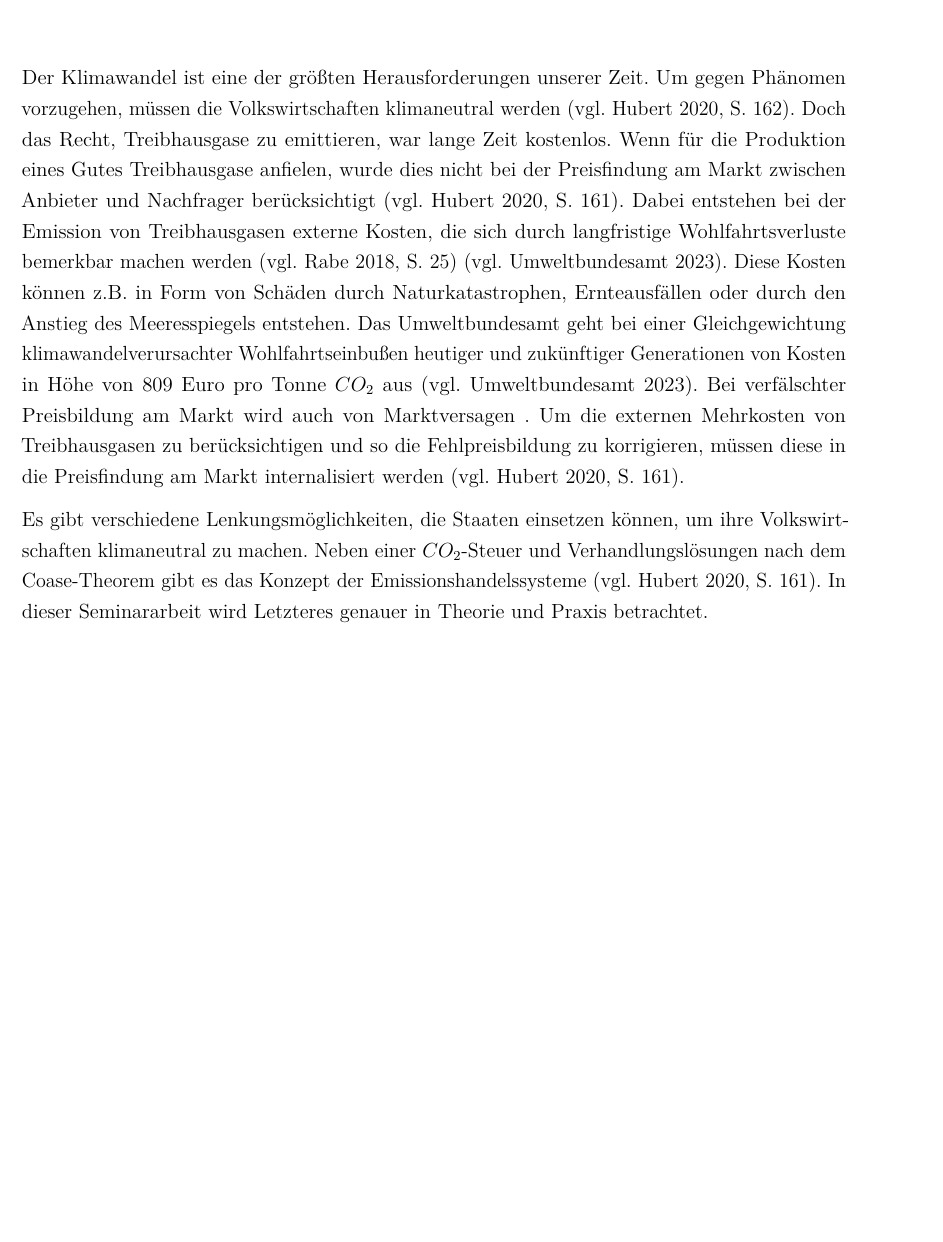
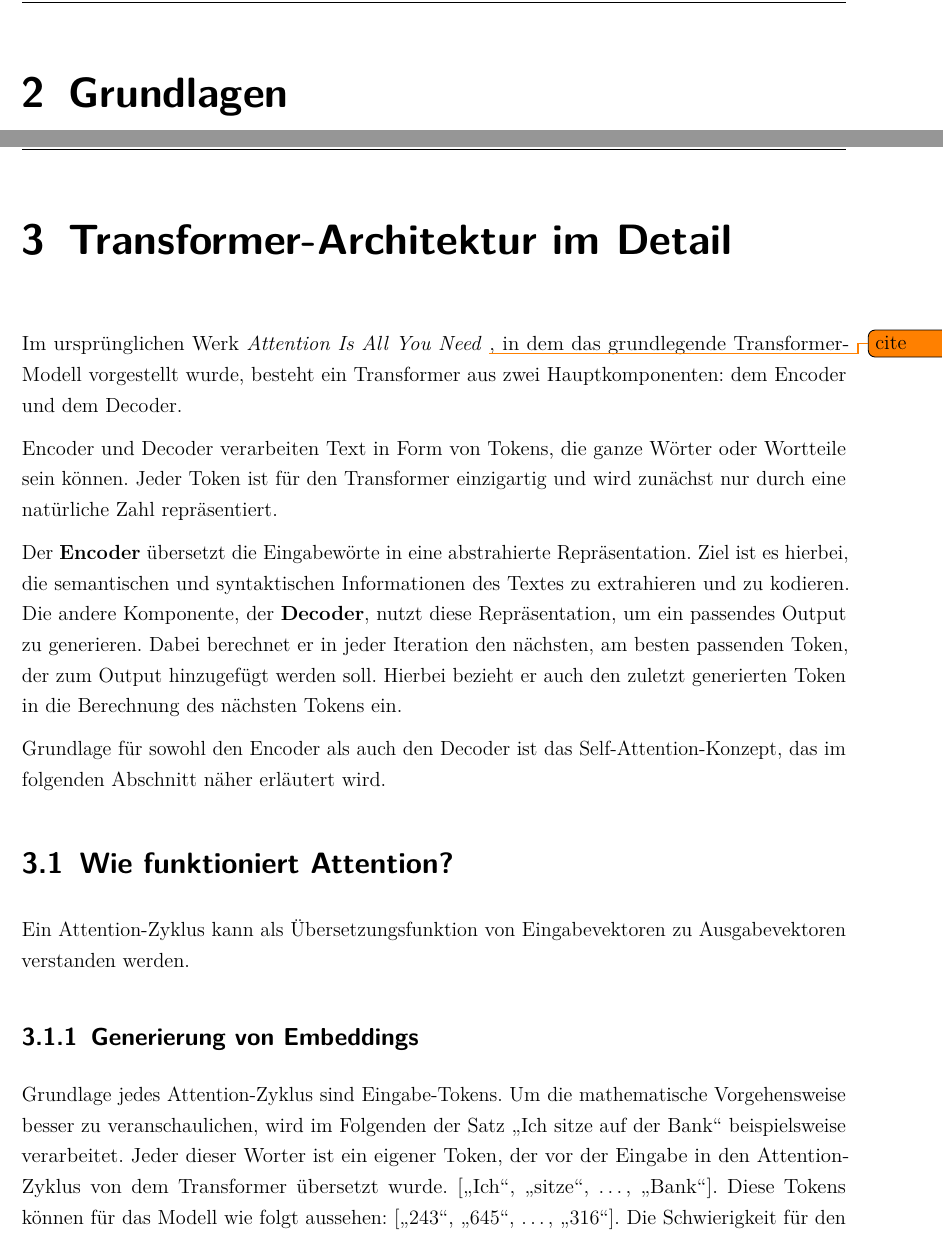
Before and after one commit to alex-meinecke/Ausarbeitung-Transformer-Architekturen, a LaTeX document (Praxisbericht.tex, which reads Inhalt/04_Inhalt/einleitung.tex, Inhalt/04_Inhalt/grundlagen.tex, Inhalt/04_Inhalt/transformer.tex): part of page 6 of 7 before the commit and two parts of pages 7 and 8 of 10 after it, the two joined at a grey line, cut at the place of the change, the shorter picture padded with empty space. Compiled offline with pdfLaTeX.

Commit message:
Anfang Architekture Kapitel

```diff
--- a/Inhalt/04_Inhalt/einleitung.tex
+++ b/Inhalt/04_Inhalt/einleitung.tex
@@ -1,13 +1 @@
 \chapter{Einleitung}
-
-Der Klimawandel ist eine der größten Herausforderungen unserer Zeit. Um gegen Phänomen vorzugehen, müssen die Volkswirtschaften klimaneutral werden (vgl. \cite[S. 162]{hubert.2020}).
-Doch das Recht, Treibhausgase zu emittieren, war lange Zeit kostenlos. Wenn für die Produktion eines Gutes Treibhausgase anfielen, wurde dies nicht bei der Preisfindung am Markt zwischen Anbieter und Nachfrager berücksichtigt (vgl. \cite[S. 161]{hubert.2020}).
-Dabei entstehen bei der Emission von Treibhausgasen externe Kosten, die sich durch langfristige Wohlfahrtsverluste bemerkbar machen werden (vgl. \cite[S. 25]{rabe.2018}) (vgl. \cite{ub4.2023}).
-Diese Kosten können z.B. in Form von Schäden durch Naturkatastrophen, Ernteausfällen oder durch den Anstieg des Meeresspiegels entstehen.
-Das Umweltbundesamt geht bei einer Gleichgewichtung klimawandelverursachter Wohlfahrtseinbußen heutiger und zukünftiger Generationen von Kosten in Höhe von 809 Euro pro Tonne $CO_2$ aus (vgl. \cite{ub4.2023}).
-Bei verfälschter Preisbildung am Markt wird auch von Marktversagen .
-Um die externen Mehrkosten von Treibhausgasen zu berücksichtigen und so die Fehlpreisbildung zu korrigieren, müssen diese in die Preisfindung am Markt internalisiert werden (vgl. \cite[S. 161]{hubert.2020}).
-
-Es gibt verschiedene Lenkungsmöglichkeiten, die Staaten einsetzen können, um ihre Volkswirtschaften klimaneutral zu machen.
-Neben einer $CO_2$-Steuer und Verhandlungslösungen nach dem Coase-Theorem gibt es das Konzept der Emissionshandelssysteme (vgl. \cite[S. 161]{hubert.2020}).
-In dieser Seminararbeit wird Letzteres genauer in Theorie und Praxis betrachtet.
--- /dev/null
+++ b/Inhalt/04_Inhalt/grundlagen.tex
@@ -0,0 +1 @@
+\chapter{Grundlagen}
--- /dev/null
+++ b/Inhalt/04_Inhalt/transformer.tex
@@ -0,0 +1,28 @@
+\chapter{Transformer-Architektur im Detail}
+
+Im ursprünglichen Werk \textit{Attention Is All You Need} \todo{cite}, in dem das grundlegende Transformer-Modell vorgestellt wurde, besteht ein Transformer aus zwei Hauptkomponenten:
+dem Encoder und dem Decoder.
+
+Encoder und Decoder verarbeiten Text in Form von Tokens, die ganze Wörter oder Wortteile sein können.
+Jeder Token ist für den Transformer einzigartig und wird zunächst nur durch eine natürliche Zahl repräsentiert.
+
+Der \textbf{Encoder} übersetzt die Eingabewörte in eine abstrahierte Repräsentation.
+Ziel ist es hierbei, die semantischen und syntaktischen Informationen des Textes zu extrahieren und zu kodieren.
+Die andere Komponente, der \textbf{Decoder}, nutzt diese Repräsentation, um ein passendes Output zu generieren.
+Dabei berechnet er in jeder Iteration den nächsten, am besten passenden Token, der zum Output hinzugefügt werden soll.
+Hierbei bezieht er auch den zuletzt generierten Token in die Berechnung des nächsten Tokens ein.
+
+Grundlage für sowohl den Encoder als auch den Decoder ist das Self-Attention-Konzept, das im folgenden Abschnitt näher erläutert wird.
+
+\section{Wie funktioniert Attention?}
+
+Ein Attention-Zyklus kann als Übersetzungsfunktion von Eingabevektoren zu Ausgabevektoren verstanden werden.
+
+\subsection{Generierung von Embeddings}
+
+Grundlage jedes Attention-Zyklus sind Eingabe-Tokens.
+Um die mathematische Vorgehensweise besser zu veranschaulichen, wird im Folgenden der Satz \enquote{Ich sitze auf der Bank} beispielsweise verarbeitet.
+Jeder dieser Worter ist ein eigener Token, der vor der Eingabe in den Attention-Zyklus von dem Transformer übersetzt wurde.
+[\enquote{Ich}, \enquote{sitze}, \dots, \enquote{Bank}].
+Diese Tokens können für das Modell wie folgt aussehen: [\enquote{243}, \enquote{645}, \dots, \enquote{316}].
+Die Schwierigkeit für den Transformer besteht hierbei, dass nur einen Token für \enquote{Bank} gibt und es jetzt aus dem Kontext der anderen Tokens erkennen muss, ob es sich um eine Sitzbank oder und das Finanzinstitut Bank handelt.
```
Also changed, not shown: Praxisbericht.tex (+2 -0 lines), Praxisbericht.pdf, Inhalt/04_Inhalt/transformer.tex (64 more changed lines).
